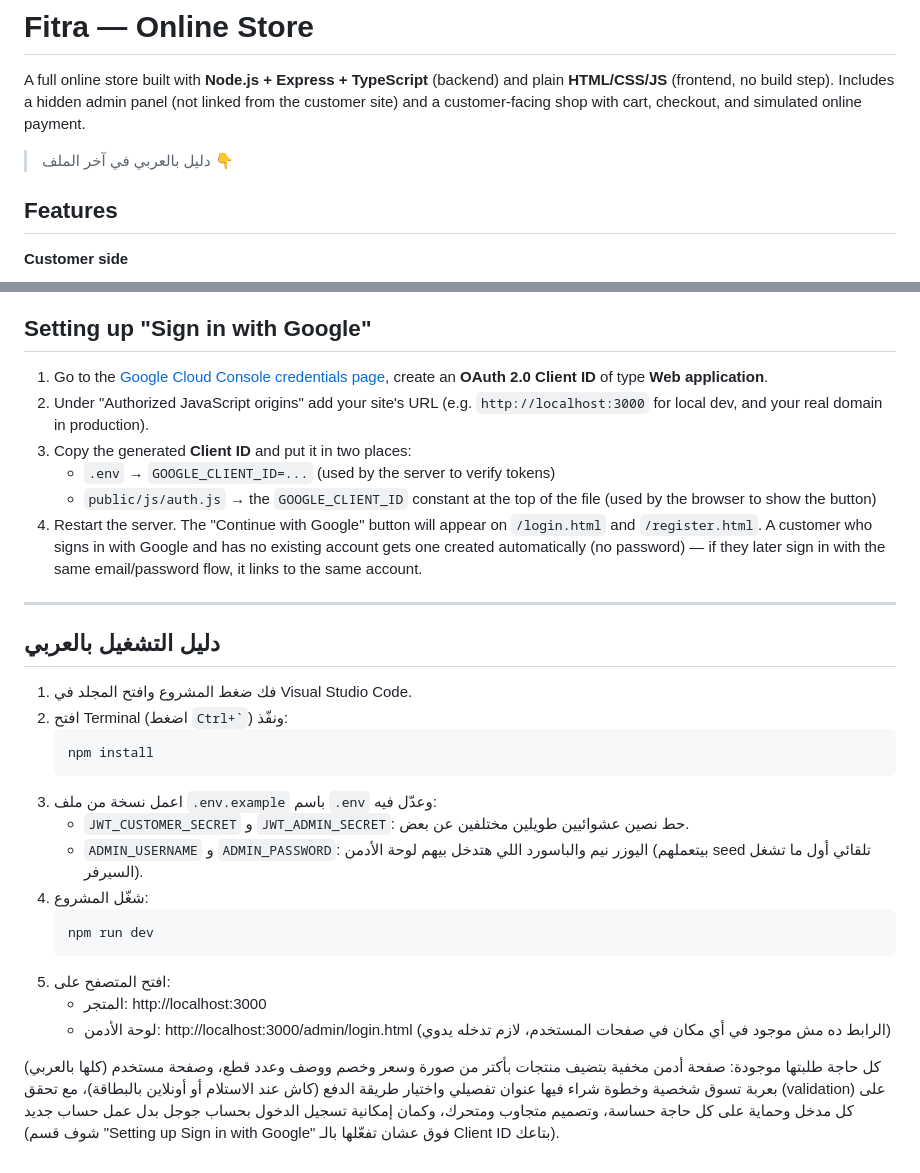
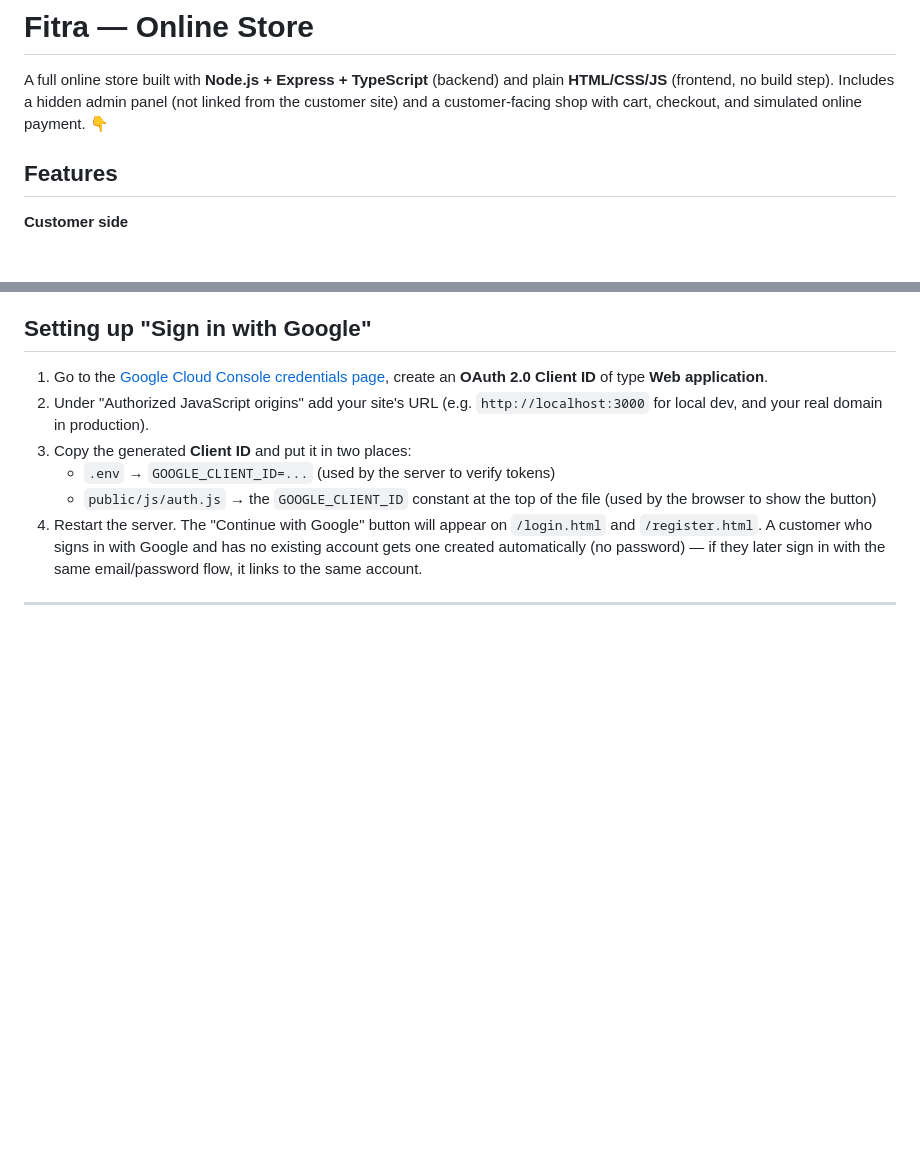
Before and after one commit to ESLAM-15/SITE_FITRRA, a Markdown page: README.md, 2 parts joined by grey strips. Rendered like a GitHub page; blank space fills up the shorter version.

Commit message:
Remove Arabic setup instructions from README
Removed Arabic instructions for running the project from the README.

````diff
--- a/README.md
+++ b/README.md
@@ -1,8 +1,7 @@
 # Fitra — Online Store
 
 A full online store built with **Node.js + Express + TypeScript** (backend) and plain **HTML/CSS/JS** (frontend, no build step). Includes a hidden admin panel (not linked from the customer site) and a customer-facing shop with cart, checkout, and simulated online payment.
-
-> دليل بالعربي في آخر الملف 👇
+👇
 
 ## Features
 
@@ -140,23 +139,3 @@ At checkout the customer picks **cash on delivery** (order is created as `unpaid
 4. Restart the server. The "Continue with Google" button will appear on `/login.html` and `/register.html`. A customer who signs in with Google and has no existing account gets one created automatically (no password) — if they later sign in with the same email/password flow, it links to the same account.
 
 ---
-
-## دليل التشغيل بالعربي
-
-1. فك ضغط المشروع وافتح المجلد في Visual Studio Code.
-2. افتح Terminal (اضغط `` Ctrl+` ``) ونفّذ:
-   ```
-   npm install
-   ```
-3. اعمل نسخة من ملف `.env.example` باسم `.env` وعدّل فيه:
-   - `JWT_CUSTOMER_SECRET` و `JWT_ADMIN_SECRET`: حط نصين عشوائيين طويلين مختلفين عن بعض.
-   - `ADMIN_USERNAME` و `ADMIN_PASSWORD`: اليوزر نيم والباسورد اللي هتدخل بيهم لوحة الأدمن (بيتعملهم seed تلقائي أول ما تشغل السيرفر).
-4. شغّل المشروع:
-   ```
-   npm run dev
-   ```
-5. افتح المتصفح على:
-   - المتجر: http://localhost:3000
-   - لوحة الأدمن: http://localhost:3000/admin/login.html (الرابط ده مش موجود في أي مكان في صفحات المستخدم، لازم تدخله يدوي)
-
-كل حاجة طلبتها موجودة: صفحة أدمن مخفية بتضيف منتجات بأكتر من صورة وسعر وخصم ووصف وعدد قطع، وصفحة مستخدم (كلها بالعربي) بعربة تسوق شخصية وخطوة شراء فيها عنوان تفصيلي واختيار طريقة الدفع (كاش عند الاستلام أو أونلاين بالبطاقة)، مع تحقق (validation) على كل مدخل وحماية على كل حاجة حساسة، وتصميم متجاوب ومتحرك، وكمان إمكانية تسجيل الدخول بحساب جوجل بدل عمل حساب جديد (شوف قسم "Setting up Sign in with Google" فوق عشان تفعّلها بالـ Client ID بتاعك).
````
